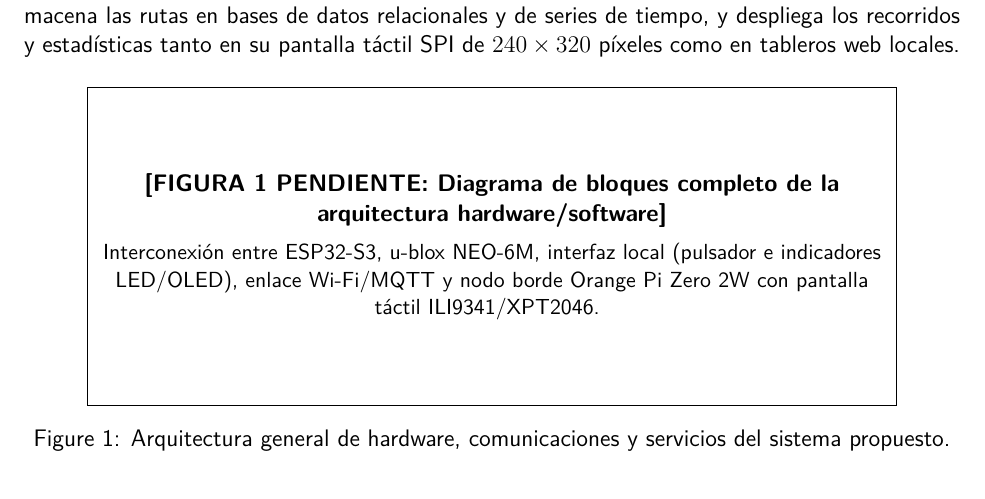
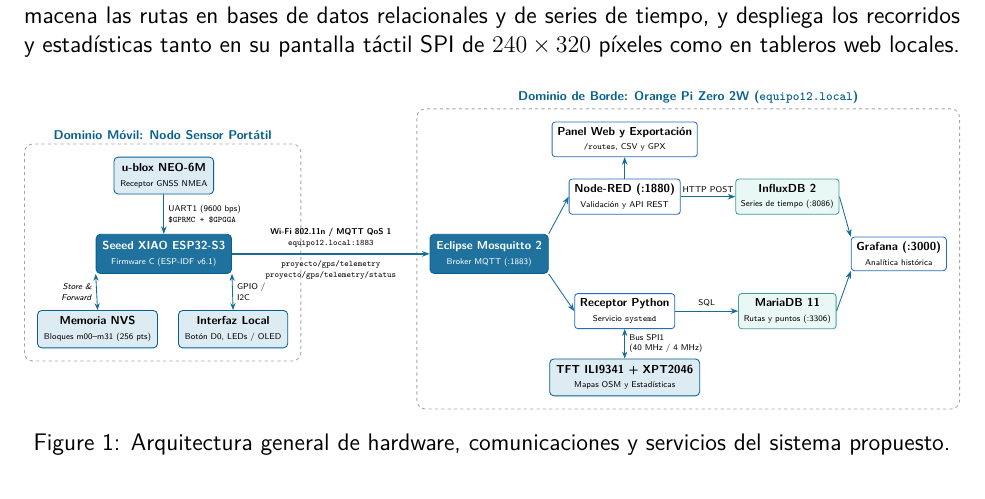
Before and after one commit to lethalSopaper/proyecto_sistemas_embebidos, a LaTeX document (docs/report/proyecto_final.tex, which reads docs/report/template/preamble.tex): part of page 5 of 16, cut so that both start at the same text. Compiled offline with pdfLaTeX.

Commit message:
add: general arquitecture

```diff
--- a/docs/report/proyecto_final.tex
+++ b/docs/report/proyecto_final.tex
@@ -79,12 +79,72 @@
 
 El sistema integra dos dominios físicos acoplados mediante una red WLAN IEEE~802.11n. En el dominio móvil, el ESP32-S3 adquiere sentencias NMEA~0183 del módulo u-blox NEO-6M, filtra y almacena los registros geográficos en memoria NVS y gestiona la señalización local de estado y sincronización. En el dominio de borde, la Orange Pi Zero 2W recibe los mensajes MQTT publicados en los tópicos \texttt{proyecto/gps/telemetry} y \texttt{proyecto/gps/telemetry/status}, almacena las rutas en bases de datos relacionales y de series de tiempo, y despliega los recorridos y estadísticas tanto en su pantalla táctil SPI de $240 \times 320$ píxeles como en tableros web locales.
 
+% \begin{figure}[H]
+%     \centering
+%     \framebox{\parbox{0.85\textwidth}{\centering\vspace{1.4cm}
+%     \textbf{[FIGURA 1 PENDIENTE: Diagrama de bloques completo de la arquitectura hardware/software]}\\[0.2cm]
+%     \small Interconexión entre ESP32-S3, u-blox NEO-6M, interfaz local (pulsador e indicadores LED/OLED), enlace Wi-Fi/MQTT y nodo borde Orange Pi Zero 2W con pantalla táctil ILI9341/XPT2046.
+%     \vspace{1.4cm}}}
+%     \caption{Arquitectura general de hardware, comunicaciones y servicios del sistema propuesto.}
+%     \label{fig:arquitectura_general}
+% \end{figure}
+
 \begin{figure}[H]
     \centering
-    \framebox{\parbox{0.85\textwidth}{\centering\vspace{1.4cm}
-    \textbf{[FIGURA 1 PENDIENTE: Diagrama de bloques completo de la arquitectura hardware/software]}\\[0.2cm]
-    \small Interconexión entre ESP32-S3, u-blox NEO-6M, interfaz local (pulsador e indicadores LED/OLED), enlace Wi-Fi/MQTT y nodo borde Orange Pi Zero 2W con pantalla táctil ILI9341/XPT2046.
-    \vspace{1.4cm}}}
+    \resizebox{\textwidth}{!}{%
+    \begin{tikzpicture}[
+        font=\sffamily\small,
+        node distance=1.2cm,
+        hw/.style={rectangle, draw=MidnightBlue, fill=MidnightBlue!10, rounded corners=4pt, thick, align=center, minimum width=3.1cm, minimum height=1.1cm, inner sep=6pt},
+        mcu/.style={rectangle, draw=MidnightBlue, fill=MidnightBlue!85, text=white, rounded corners=4pt, thick, align=center, minimum width=3.4cm, minimum height=1.3cm, inner sep=6pt},
+        svc/.style={rectangle, draw=NavyBlue, fill=white, rounded corners=3pt, thick, align=center, minimum width=3.1cm, minimum height=1.0cm, inner sep=5pt},
+        db/.style={rectangle, draw=TealBlue!80!black, fill=TealBlue!10, rounded corners=3pt, thick, align=center, minimum width=2.9cm, minimum height=1.0cm, inner sep=5pt},
+        domainstyle/.style={rectangle, draw=gray!70, dashed, rounded corners=8pt, thick, inner sep=12pt},
+        link/.style={-{Stealth[length=2.5mm]}, thick, draw=MidnightBlue!90},
+        bilink/.style={{Stealth[length=2.3mm]}-{Stealth[length=2.3mm]}, thick, draw=MidnightBlue!90}
+    ]
+
+    % --- DOMINIO MÓVIL (NODO SENSOR) ---
+    \node[mcu] (esp32) at (2.2, 0) {\textbf{Seeed XIAO ESP32-S3}\\{\scriptsize Firmware C (ESP-IDF v6.1)}};
+    \node[hw] (gnss) at (2.2, 2.6) {\textbf{u-blox NEO-6M}\\{\scriptsize Receptor GNSS NMEA}};
+    \node[hw, minimum width=2.8cm] (nvs) at (0, -2.5) {\textbf{Memoria NVS}\\{\scriptsize Bloques m00--m31 (256 pts)}};
+    \node[hw, minimum width=2.8cm] (hmi_esp) at (4.5, -2.5) {\textbf{Interfaz Local}\\{\scriptsize Botón D0, LEDs / OLED}};
+
+    \draw[link] (gnss) -- node[right, align=left, font=\scriptsize] {UART1 (9600 bps)\\{\ttfamily \$GPRMC + \$GPGGA}} (esp32);
+    \draw[bilink] (esp32.south west) -- node[left, align=right, font=\scriptsize] {\textit{Store \&}\\\textit{Forward}} (nvs.north);
+    \draw[bilink] (esp32.south east) -- node[right, align=left, font=\scriptsize] {GPIO /\\I2C} (hmi_esp.north);
+
+    % --- DOMINIO DE BORDE (ORANGE PI ZERO 2W) ---
+    \node[mcu] (mosquitto) at (13.0, 0) {\textbf{Eclipse Mosquitto 2}\\{\scriptsize Broker MQTT (:1883)}};
+    \node[svc] (nodered) at (17.5, 1.9) {\textbf{Node-RED (:1880)}\\{\scriptsize Validación y API REST}};
+    \node[svc] (webapi) at (17.5, 3.8) {\textbf{Panel Web y Exportación}\\{\scriptsize {\ttfamily /routes}, CSV y GPX}};
+    \node[svc] (pyrx) at (17.5, -1.9) {\textbf{Receptor Python}\\{\scriptsize Servicio {\ttfamily systemd}}};
+    \node[db] (influx) at (22.9, 1.9) {\textbf{InfluxDB 2}\\{\scriptsize Series de tiempo (:8086)}};
+    \node[db] (mariadb) at (22.9, -1.9) {\textbf{MariaDB 11}\\{\scriptsize Rutas y puntos (:3306)}};
+    \node[svc, minimum width=2.7cm] (grafana) at (26.6, 0) {\textbf{Grafana (:3000)}\\{\scriptsize Analítica histórica}};
+    \node[hw, minimum width=3.5cm] (tft) at (17.5, -4.1) {\textbf{TFT ILI9341 + XPT2046}\\{\scriptsize Mapas OSM y Estadísticas}};
+
+    % --- ENLACE INALÁMBRICO CENTRAL ---
+    \draw[link, very thick] (esp32.east) -- node[above=2pt, align=center, font=\scriptsize] {\textbf{Wi-Fi 802.11n / MQTT QoS 1}\\{\ttfamily equipo12.local:1883}} node[below=2pt, align=center, font=\scriptsize] {{\ttfamily proyecto/gps/telemetry}\\{\ttfamily proyecto/gps/telemetry/status}} (mosquitto.west);
+
+    % --- CONEXIONES INTERNAS EDGE SERVER ---
+    \draw[link] (mosquitto.north east) -- (nodered.west);
+    \draw[link] (mosquitto.south east) -- (pyrx.west);
+    \draw[link] (nodered.north) -- (webapi.south);
+    \draw[link] (nodered.east) -- node[above, font=\scriptsize] {HTTP POST} (influx.west);
+    \draw[link] (pyrx.east) -- node[above, font=\scriptsize] {SQL} (mariadb.west);
+    \draw[bilink] (pyrx.south) -- node[right, align=left, font=\scriptsize] {Bus SPI1\\(40 MHz / 4 MHz)} (tft.north);
+    \draw[link] (influx.east) -- (grafana.north west);
+    \draw[link] (mariadb.east) -- (grafana.south west);
+
+    % --- RECUADROS DE DOMINIO ---
+    \begin{scope}[on background layer]
+        \node[domainstyle, fit=(gnss)(esp32)(nvs)(hmi_esp), label={[font=\sffamily\bfseries\color{MidnightBlue}]above:Dominio Móvil: Nodo Sensor Portátil}] (dom_movil) {};
+        \node[domainstyle, fit=(mosquitto)(nodered)(webapi)(pyrx)(influx)(mariadb)(grafana)(tft), label={[font=\sffamily\bfseries\color{MidnightBlue}]above:Dominio de Borde: Orange Pi Zero 2W (\texttt{equipo12.local})}] (dom_borde) {};
+    \end{scope}
+
+    \end{tikzpicture}%
+    }
     \caption{Arquitectura general de hardware, comunicaciones y servicios del sistema propuesto.}
     \label{fig:arquitectura_general}
 \end{figure}
--- a/docs/report/template/preamble.tex
+++ b/docs/report/template/preamble.tex
@@ -120,7 +120,7 @@
 \renewcommand{\familydefault}{\sfdefault}
 
 % TikZ libraries
-\usetikzlibrary{shapes.geometric, positioning, decorations.pathreplacing}
+\usetikzlibrary{arrows.meta, backgrounds, fit, shapes.geometric, positioning, decorations.pathreplacing}
 
 \graphicspath{ {./img/} } % Sets the path for the graphics
 
```
Also changed, not shown: docs/report/proyecto_final.pdf, docs/report/proyecto_final.tex (1 more changed lines), 1 other file.
